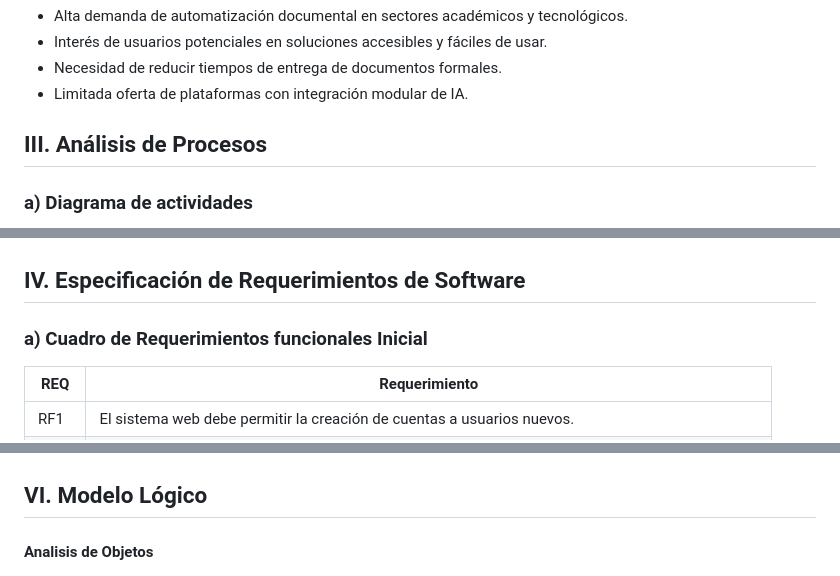
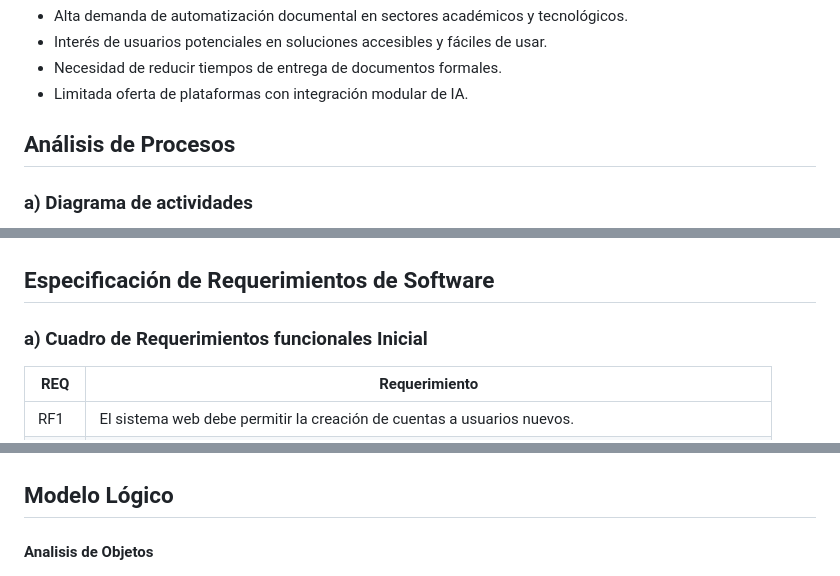
Before and after one commit to UPT-FAING-EPIS/proyecto-si784-2025-i-u2-documentos-ia, a Markdown page: Documents/FD03-Informe Especificacion Requerimientos.md, 3 parts joined by grey strips. Rendered like a GitHub page.

```diff
--- a/Documents/FD03-Informe Especificacion Requerimientos.md
+++ b/Documents/FD03-Informe Especificacion Requerimientos.md
@@ -93,12 +104,12 @@ El análisis realizado (técnico, operativo, legal y financiero) demuestra que e
 - Necesidad de reducir tiempos de entrega de documentos formales.
 - Limitada oferta de plataformas con integración modular de IA.
 
-## III. Análisis de Procesos
+## Análisis de Procesos
 
 ### a) Diagrama de actividades
 ![Logo](media/diagrama-actividades.png)
 
-## IV. Especificación de Requerimientos de Software
+## Especificación de Requerimientos de Software
 
 ### a) Cuadro de Requerimientos funcionales Inicial
 | REQ | Requerimiento                                                                                     |
@@ -202,7 +213,7 @@ El análisis realizado (técnico, operativo, legal y financiero) demuestra que e
 #### Diagrama de Casos de Uso
 ![Logo](media/diagrama-casosuso.png)
 
-## VI. Modelo Lógico
+## Modelo Lógico
 #### Analisis de Objetos
 ![Logo](media/diagrama-analisisobjeto.png)
 
```
Also changed, not shown: other parts of Documents/FD03-Informe Especificacion Requerimientos.md (+27 -3 lines).
